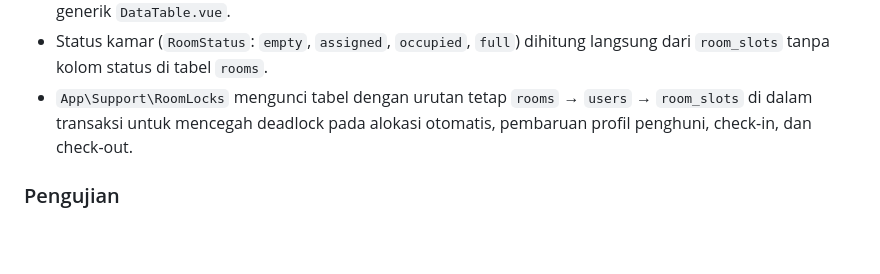
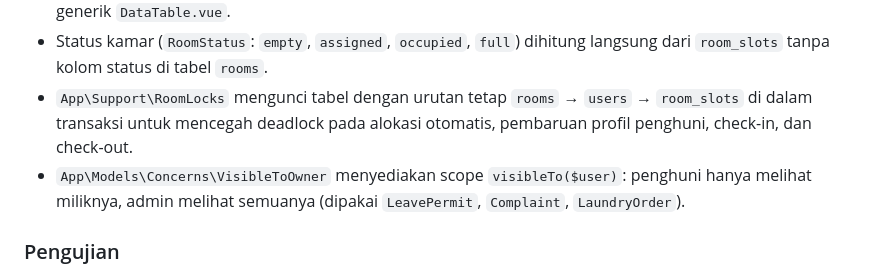
Before and after one commit to panduwahyu/gojags-asrama, a Markdown page: CLAUDE.md, the part around the change. Drawn GitHub-style; blank space fills up the shorter version.

Commit message:
docs: catat trait VisibleToOwner
Co-Authored-By: Claude Opus 5.5 <noreply@anthropic.com>

```diff
--- a/CLAUDE.md
+++ b/CLAUDE.md
@@ -94,6 +94,7 @@ Peramban hanya berkomunikasi dengan Nuxt. `frontend/server/routes/api/[...path].
 - `App\Support\TableQuery` menyatukan pencarian (`q`), pengurutan yang di-whitelist (`sort`, `direction`), dan paginasi (`per_page` 10/50/100); padanan kliennya adalah composable `useTable<T>(path)` dan komponen generik `DataTable.vue`.
 - Status kamar (`RoomStatus`: `empty`, `assigned`, `occupied`, `full`) dihitung langsung dari `room_slots` tanpa kolom status di tabel `rooms`.
 - `App\Support\RoomLocks` mengunci tabel dengan urutan tetap `rooms` → `users` → `room_slots` di dalam transaksi untuk mencegah deadlock pada alokasi otomatis, pembaruan profil penghuni, check-in, dan check-out.
+- `App\Models\Concerns\VisibleToOwner` menyediakan scope `visibleTo($user)`: penghuni hanya melihat miliknya, admin melihat semuanya (dipakai `LeavePermit`, `Complaint`, `LaundryOrder`).
 
 ### Pengujian
 
```
Also changed, not shown: 1 other file.
